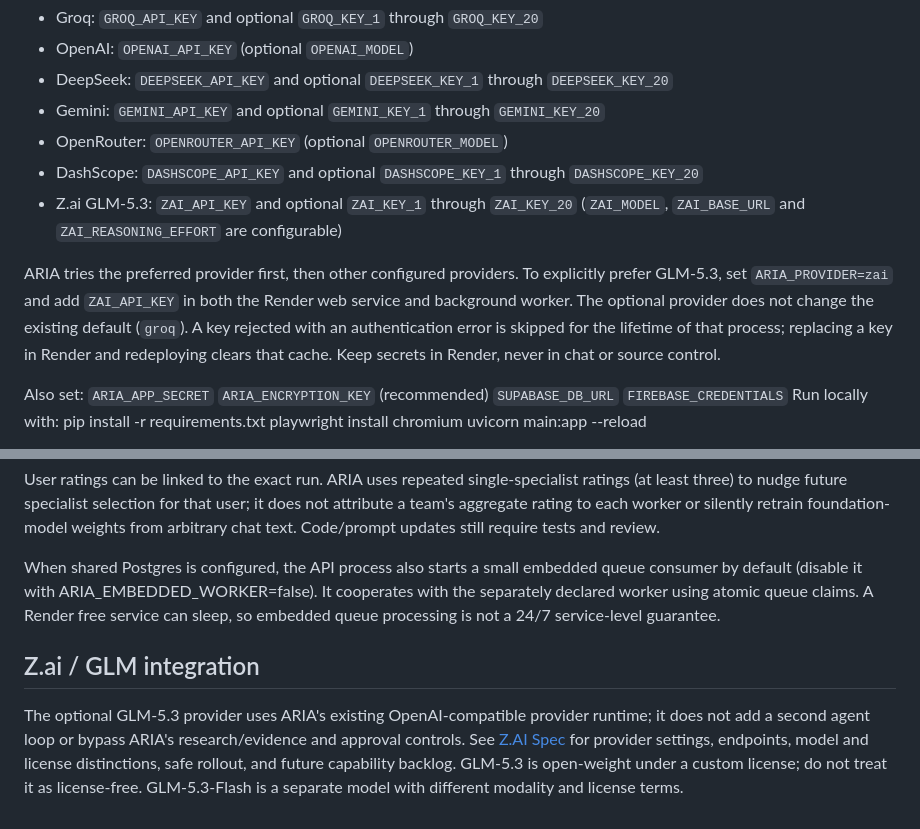
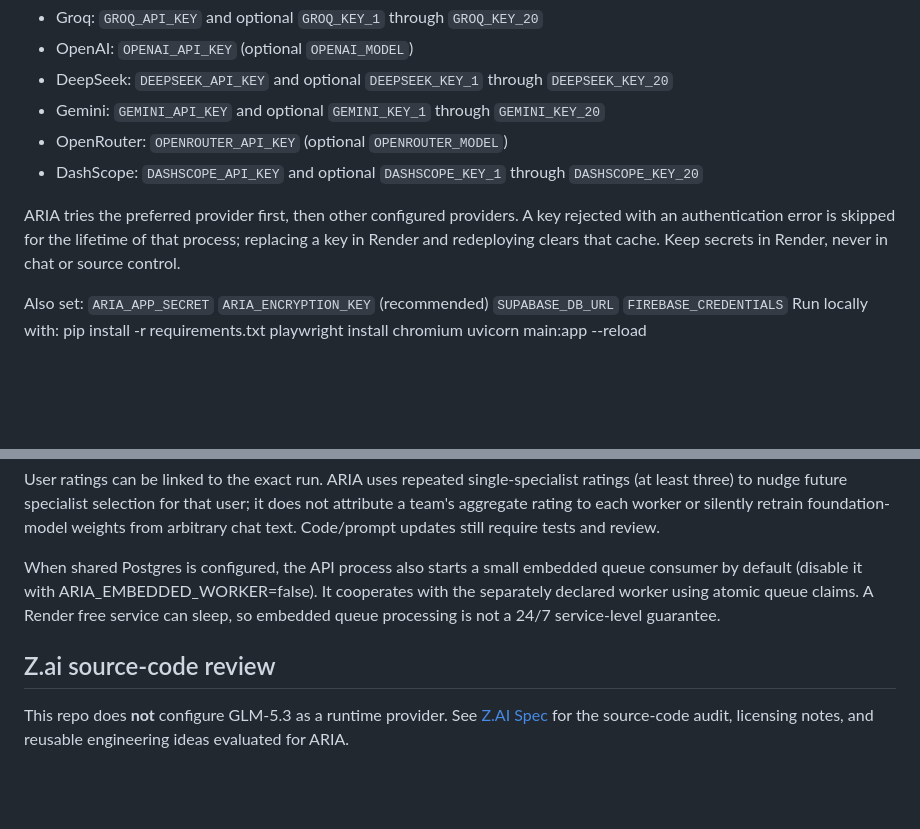
Before and after one commit to nicosheg/aria-brain, a Markdown page: README.md, 2 parts joined by grey strips. GitHub-like rendering; blank space fills up the shorter version.

Commit message:
docs: replace provider guide with Z.ai source audit link

```diff
--- a/README.md
+++ b/README.md
@@ -48,9 +48,8 @@ Set at least one active model credential in Render. Supported provider variables
 - Gemini: `GEMINI_API_KEY` and optional `GEMINI_KEY_1` through `GEMINI_KEY_20`
 - OpenRouter: `OPENROUTER_API_KEY` (optional `OPENROUTER_MODEL`)
 - DashScope: `DASHSCOPE_API_KEY` and optional `DASHSCOPE_KEY_1` through `DASHSCOPE_KEY_20`
-- Z.ai GLM-5.3: `ZAI_API_KEY` and optional `ZAI_KEY_1` through `ZAI_KEY_20` (`ZAI_MODEL`, `ZAI_BASE_URL` and `ZAI_REASONING_EFFORT` are configurable)
 
-ARIA tries the preferred provider first, then other configured providers. To explicitly prefer GLM-5.3, set `ARIA_PROVIDER=zai` and add `ZAI_API_KEY` in both the Render web service and background worker. The optional provider does not change the existing default (`groq`). A key rejected with an authentication error is skipped for the lifetime of that process; replacing a key in Render and redeploying clears that cache. Keep secrets in Render, never in chat or source control.
+ARIA tries the preferred provider first, then other configured providers. A key rejected with an authentication error is skipped for the lifetime of that process; replacing a key in Render and redeploying clears that cache. Keep secrets in Render, never in chat or source control.
 
 Also set:
 `ARIA_APP_SECRET`
@@ -96,6 +95,7 @@ User ratings can be linked to the exact run. ARIA uses repeated single-specialis
 
 When shared Postgres is configured, the API process also starts a small embedded queue consumer by default (disable it with ARIA_EMBEDDED_WORKER=false). It cooperates with the separately declared worker using atomic queue claims. A Render free service can sleep, so embedded queue processing is not a 24/7 service-level guarantee.
 
-## Z.ai / GLM integration
 
-The optional GLM-5.3 provider uses ARIA's existing OpenAI-compatible provider runtime; it does not add a second agent loop or bypass ARIA's research/evidence and approval controls. See [Z.AI Spec](Z.AI-SPEC.md) for provider settings, endpoints, model and license distinctions, safe rollout, and future capability backlog. GLM-5.3 is open-weight under a custom license; do not treat it as license-free. GLM-5.3-Flash is a separate model with different modality and license terms.
+## Z.ai source-code review
+
+This repo does **not** configure GLM-5.3 as a runtime provider. See [Z.AI Spec](Z.AI-SPEC.md) for the source-code audit, licensing notes, and reusable engineering ideas evaluated for ARIA.
```
